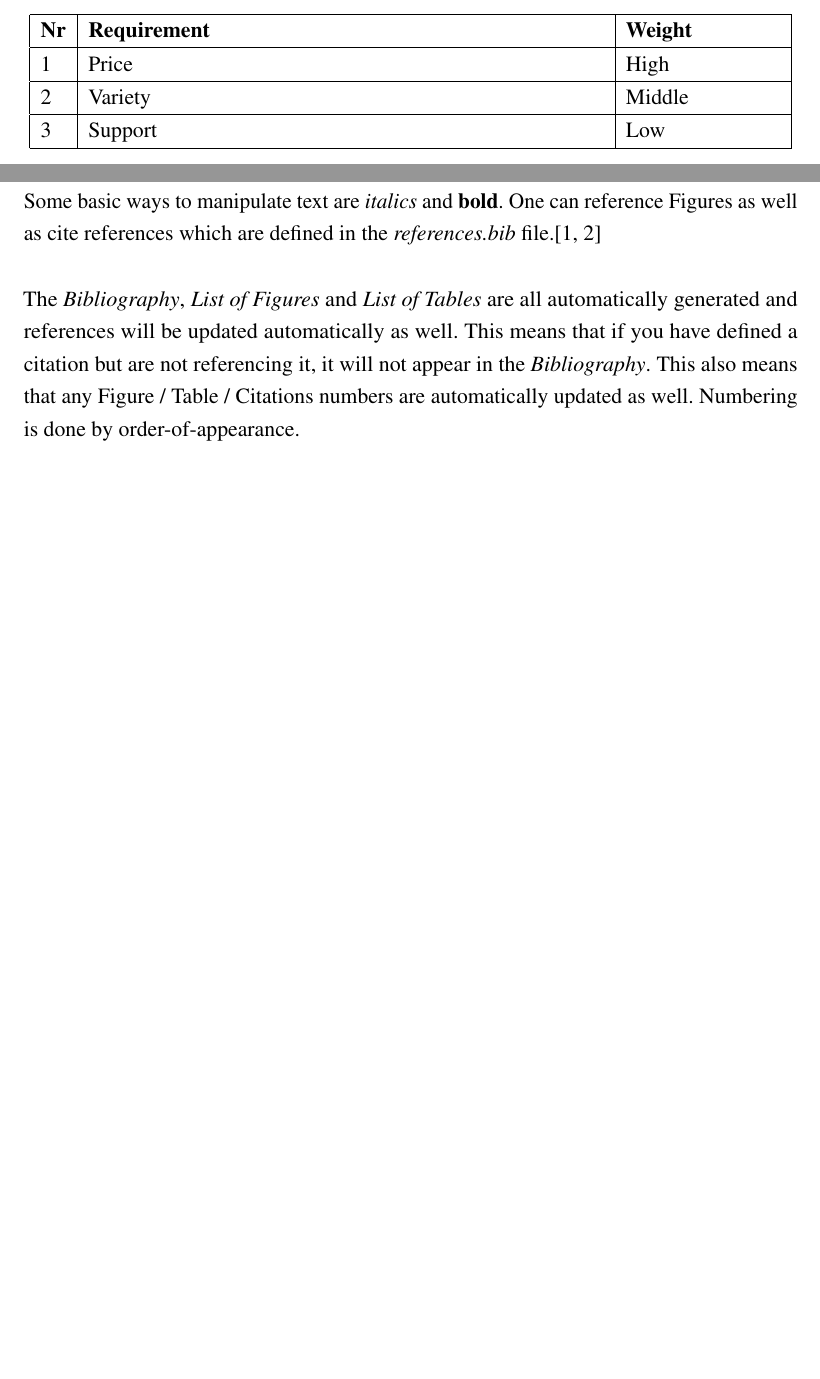
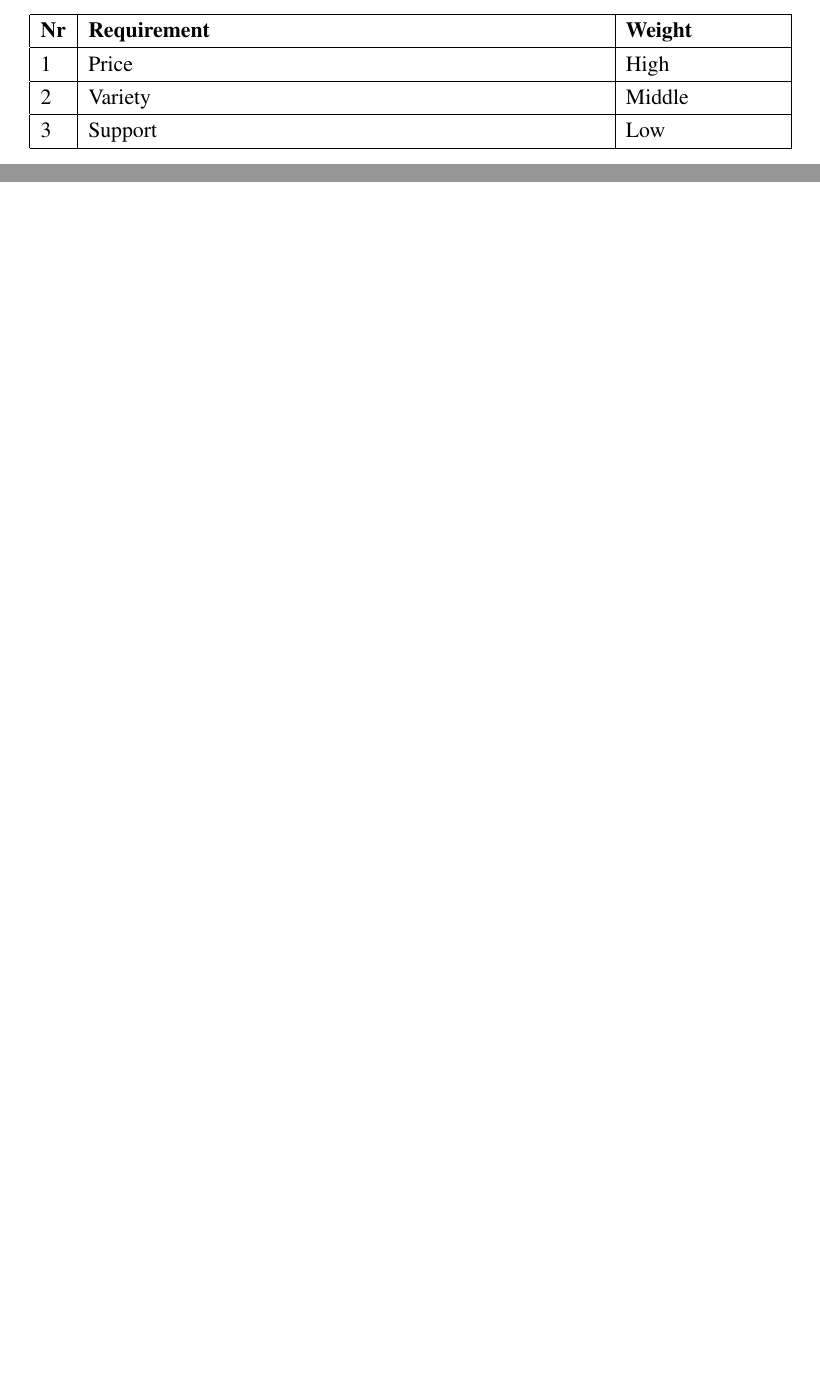
Before and after one commit to gekoke/thesis, a LaTeX thesis (src/thesis.tex, which reads src/chapters/first_chapter.tex, src/chapters/main.tex): two parts of pages 9 and 10 of 13 before the commit and two parts of pages 9 and 10 of 12 after it, joined at a grey line, cut so that both start at the same text, the shorter picture padded with empty space. Compiled offline with pdfLaTeX.

Commit message:
refactor: remove unused chapters

```diff
--- a/src/chapters/first_chapter.tex
+++ /dev/null
@@ -1,3 +0,0 @@
-Some basic ways to manipulate text are \textit{italics} and \textbf{bold}. One can reference Figures as well as cite references which are defined in the \textit{references.bib} file.\cite{spectre,example-reference}
-
-The \textit{Bibliography}, \textit{List of Figures} and \textit{List of Tables} are all automatically generated and references will be updated automatically as well. This means that if you have defined a citation but are not referencing it, it will not appear in the \textit{Bibliography}. This also means that any Figure / Table / Citations numbers are automatically updated as well. Numbering is done by order-of-appearance.
--- a/src/chapters/main.tex
+++ b/src/chapters/main.tex
@@ -1,8 +1,5 @@
 \chapter{Introduction}\label{chapter:introduction}
 \input{chapters/introduction}
 
-\chapter{First Chapter}\label{chapter:first_chapter}
-\input{chapters/first_chapter.tex}
-
 \chapter{Summary}\label{chapter:summary}
 \input{chapters/summary.tex}
```
